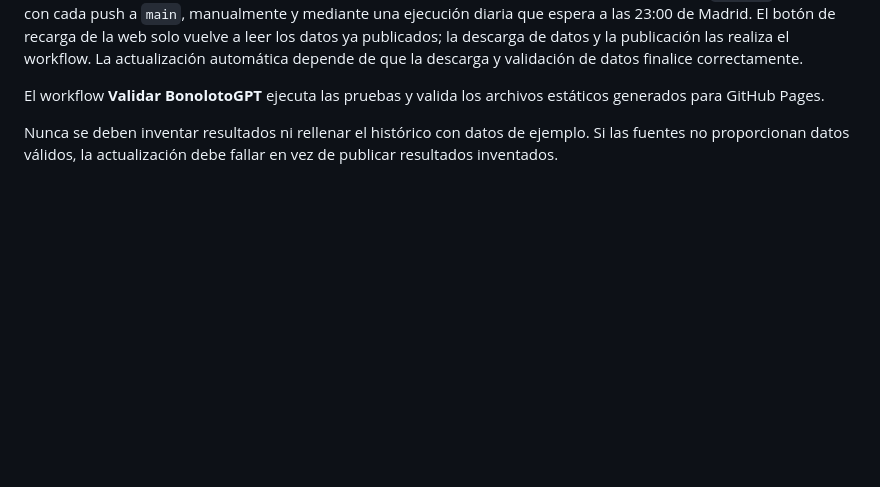
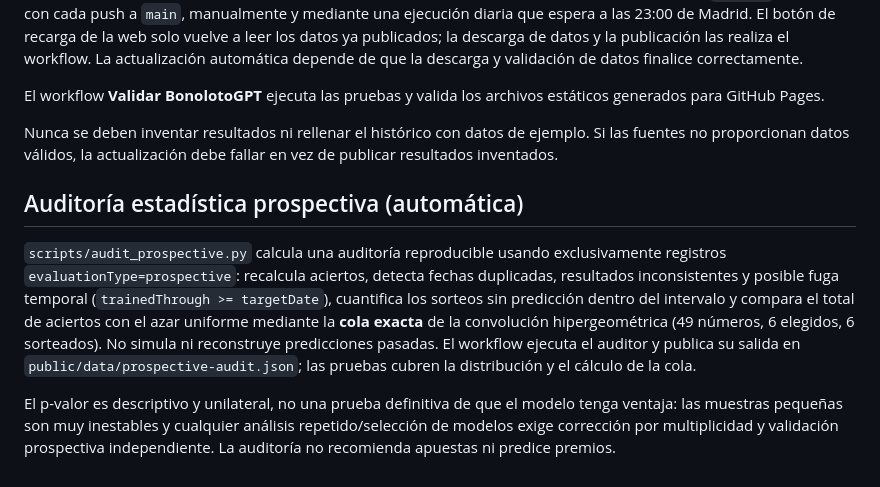
Before and after one commit to danielMigales/BonolotoGPT, a Markdown page: README.md, the part around the change. GitHub-like rendering; blank space fills up the shorter version.

Commit message:
Document exact prospective statistical audit

```diff
--- a/README.md
+++ b/README.md
@@ -57,3 +57,10 @@ El workflow **Publicar BonolotoGPT en GitHub Pages** intenta actualizar el hist
 El workflow **Validar BonolotoGPT** ejecuta las pruebas y valida los archivos estáticos generados para GitHub Pages.
 
 Nunca se deben inventar resultados ni rellenar el histórico con datos de ejemplo. Si las fuentes no proporcionan datos válidos, la actualización debe fallar en vez de publicar resultados inventados.
+
+
+## Auditoría estadística prospectiva (automática)
+
+`scripts/audit_prospective.py` calcula una auditoría reproducible usando exclusivamente registros `evaluationType=prospective`: recalcula aciertos, detecta fechas duplicadas, resultados inconsistentes y posible fuga temporal (`trainedThrough >= targetDate`), cuantifica los sorteos sin predicción dentro del intervalo y compara el total de aciertos con el azar uniforme mediante la **cola exacta** de la convolución hipergeométrica (49 números, 6 elegidos, 6 sorteados). No simula ni reconstruye predicciones pasadas. El workflow ejecuta el auditor y publica su salida en `public/data/prospective-audit.json`; las pruebas cubren la distribución y el cálculo de la cola.
+
+El p-valor es descriptivo y unilateral, no una prueba definitiva de que el modelo tenga ventaja: las muestras pequeñas son muy inestables y cualquier análisis repetido/selección de modelos exige corrección por multiplicidad y validación prospectiva independiente. La auditoría no recomienda apuestas ni predice premios.
```
